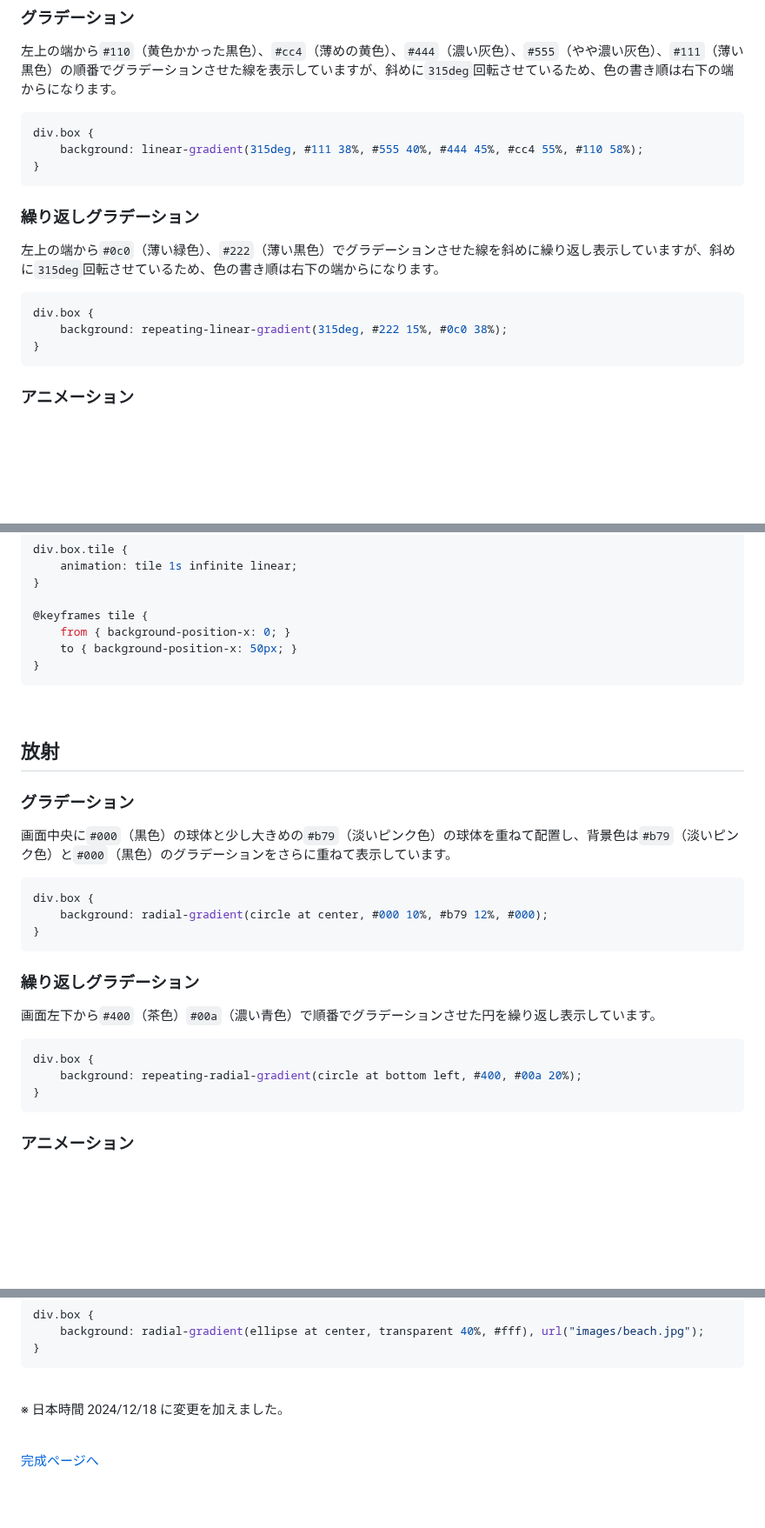
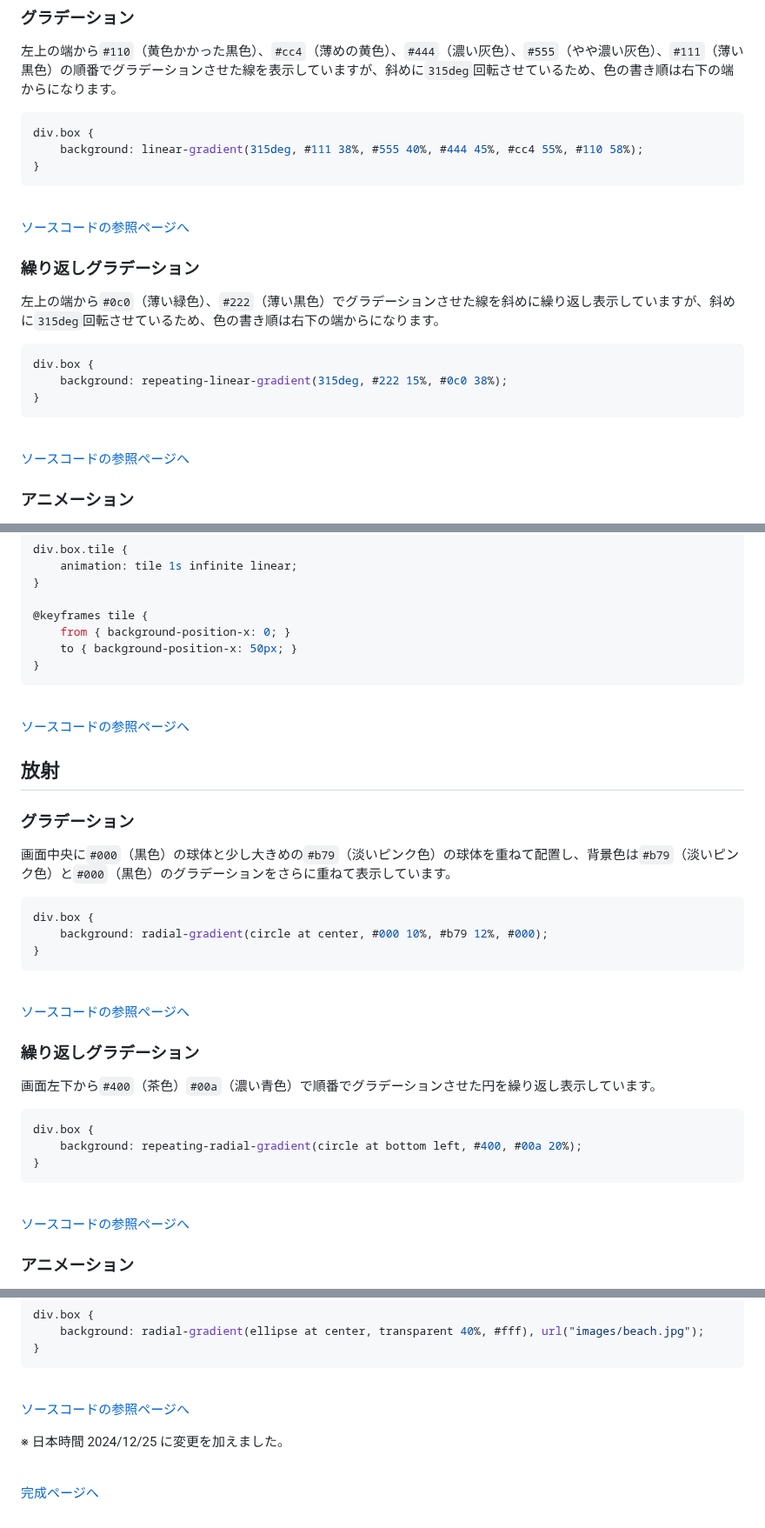
Before and after one commit to YScyber/gradation, a Markdown page: README.md, 3 parts joined by grey strips. Shown at 87% size. Drawn GitHub-style; blank space fills up the shorter version.

Commit message:
ソースコードの参照ページへを追加

````diff
--- a/README.md
+++ b/README.md
@@ -118,6 +118,10 @@ div.box {
     background: linear-gradient(315deg, #111 38%, #555 40%, #444 45%, #cc4 55%, #110 58%);
 }
 ```
+<br>
+
+[ソースコードの参照ページへ](linear/gradation/index.html "linear/gradation/index.html")
+<br>
 
 ### 繰り返しグラデーション
 
@@ -128,6 +132,10 @@ div.box {
     background: repeating-linear-gradient(315deg, #222 15%, #0c0 38%);
 }
 ```
+<br>
+
+[ソースコードの参照ページへ](linear/repeat/index.html "linear/repeat/index.html")
+<br>
 
 ### アニメーション
 
@@ -154,6 +162,9 @@ div.box.tile {
 ```
 <br>
 
+[ソースコードの参照ページへ](linear/animation/index.html "linear/animation/index.html")
+<br>
+
 ## 放射
 
 ### グラデーション
@@ -165,6 +176,10 @@ div.box {
     background: radial-gradient(circle at center, #000 10%, #b79 12%, #000);
 }
 ```
+<br>
+
+[ソースコードの参照ページへ](radial/gradation/index.html "radial/gradation/index.html")
+<br>
 
 ### 繰り返しグラデーション
 
@@ -175,6 +190,10 @@ div.box {
     background: repeating-radial-gradient(circle at bottom left, #400, #00a 20%);
 }
 ```
+<br>
+
+[ソースコードの参照ページへ](radial/repeat/index.html "radial/repeat/index.html")
+<br>
 
 ### アニメーション
 
@@ -290,7 +323,10 @@ div.box {
 ```
 <br>
 
-※ 日本時間 2024/12/18 に変更を加えました。
+[ソースコードの参照ページへ](image/index.html "image/index.html")
+<br>
+
+※ 日本時間 2024/12/25 に変更を加えました。
 <br><br>
 
 [完成ページへ](https://yscyber.github.io/gradation/ "https://yscyber.github.io/gradation/")
````
Also changed, not shown: other parts of README.md (+14 -0 lines).
